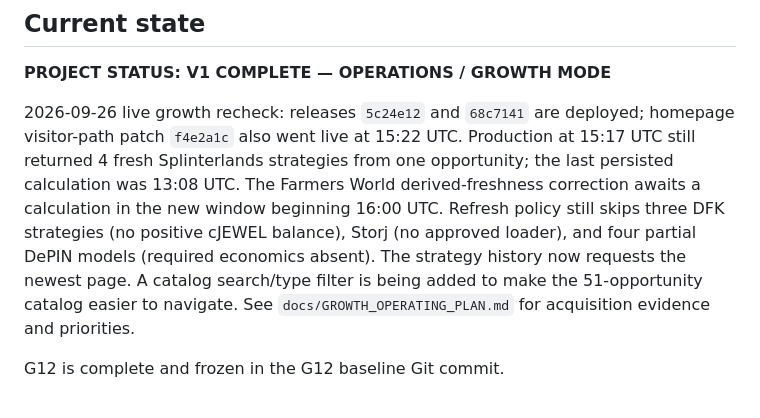
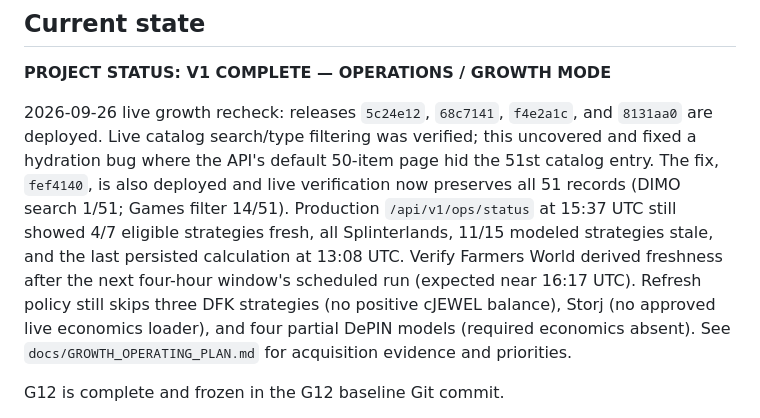
Before and after one commit to IRequelm/gamefi-roi, a Markdown page: docs/STATUS.md, the part around the change. Rendered like a GitHub page.

```diff
--- a/docs/STATUS.md
+++ b/docs/STATUS.md
@@ -13,7 +13,7 @@ V2 finish-pass operational truth is maintained in `docs/MASTER_CONTROL.md`; this
 
 **PROJECT STATUS: V1 COMPLETE — OPERATIONS / GROWTH MODE**
 
-2026-09-26 live growth recheck: releases `5c24e12` and `68c7141` are deployed; homepage visitor-path patch `f4e2a1c` also went live at 15:22 UTC. Production at 15:17 UTC still returned 4 fresh Splinterlands strategies from one opportunity; the last persisted calculation was 13:08 UTC. The Farmers World derived-freshness correction awaits a calculation in the new window beginning 16:00 UTC. Refresh policy still skips three DFK strategies (no positive cJEWEL balance), Storj (no approved loader), and four partial DePIN models (required economics absent). The strategy history now requests the newest page. A catalog search/type filter is being added to make the 51-opportunity catalog easier to navigate. See `docs/GROWTH_OPERATING_PLAN.md` for acquisition evidence and priorities.
+2026-09-26 live growth recheck: releases `5c24e12`, `68c7141`, `f4e2a1c`, and `8131aa0` are deployed. Live catalog search/type filtering was verified; this uncovered and fixed a hydration bug where the API's default 50-item page hid the 51st catalog entry. The fix, `fef4140`, is also deployed and live verification now preserves all 51 records (DIMO search 1/51; Games filter 14/51). Production `/api/v1/ops/status` at 15:37 UTC still showed 4/7 eligible strategies fresh, all Splinterlands, 11/15 modeled strategies stale, and the last persisted calculation at 13:08 UTC. Verify Farmers World derived freshness after the next four-hour window's scheduled run (expected near 16:17 UTC). Refresh policy still skips three DFK strategies (no positive cJEWEL balance), Storj (no approved live economics loader), and four partial DePIN models (required economics absent). See `docs/GROWTH_OPERATING_PLAN.md` for acquisition evidence and priorities.
 
 G12 is complete and frozen in the G12 baseline Git commit.
 
```
Also changed, not shown: docs/GROWTH_OPERATING_PLAN.md (+3 -3 lines), docs/MASTER_CONTROL.md (+5 -1 lines).
